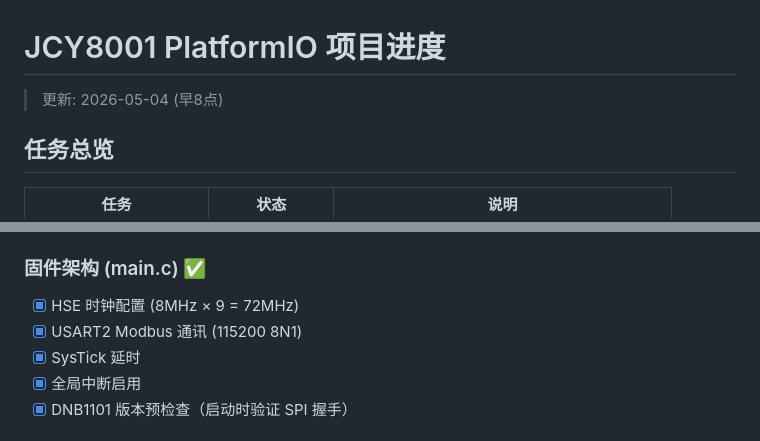
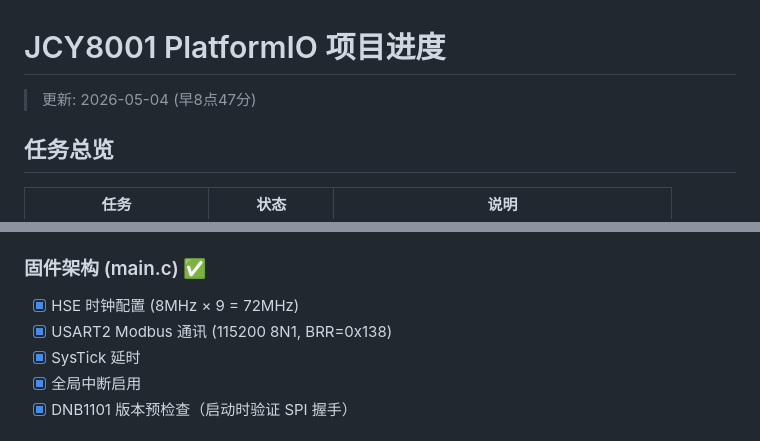
Before and after one commit to JACKCHENPANG/JCY8001_pio, a Markdown page: goals.md, 2 parts joined by grey strips. Drawn GitHub-style.

```diff
--- a/goals.md
+++ b/goals.md
@@ -1,6 +1,6 @@
 # JCY8001 PlatformIO 项目进度
 
-> 更新: 2026-05-04 (早8点)
+> 更新: 2026-05-04 (早8点47分)
 
 ## 任务总览
 
@@ -64,7 +55,7 @@
 
 ### 固件架构 (main.c) ✅
 - [x] HSE 时钟配置 (8MHz × 9 = 72MHz)
-- [x] USART2 Modbus 通讯 (115200 8N1)
+- [x] USART2 Modbus 通讯 (115200 8N1, BRR=0x138)
 - [x] SysTick 延时
 - [x] 全局中断启用
 - [x] DNB1101 版本预检查（启动时验证 SPI 握手）
```
Also changed, not shown: other parts of goals.md (+18 -17 lines).
